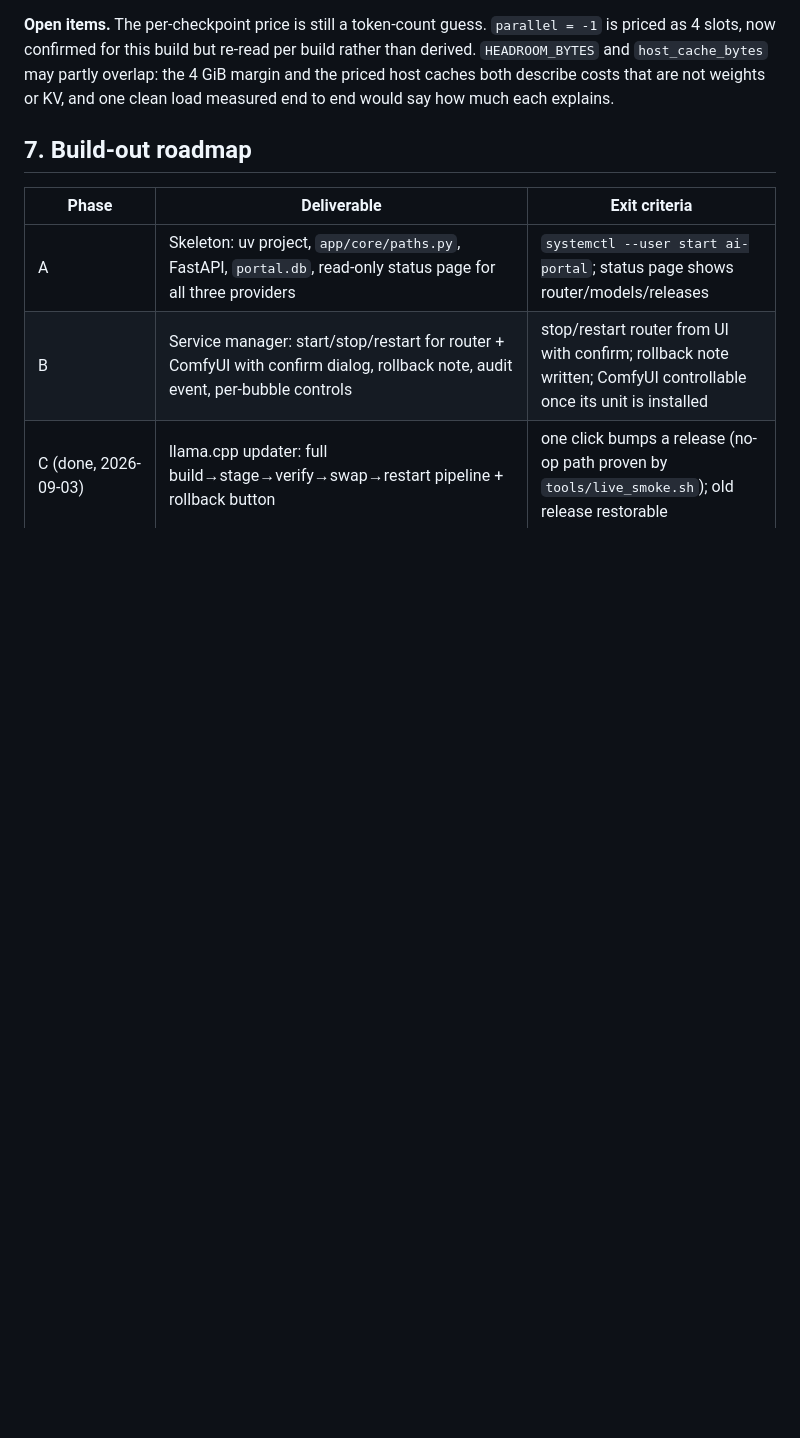
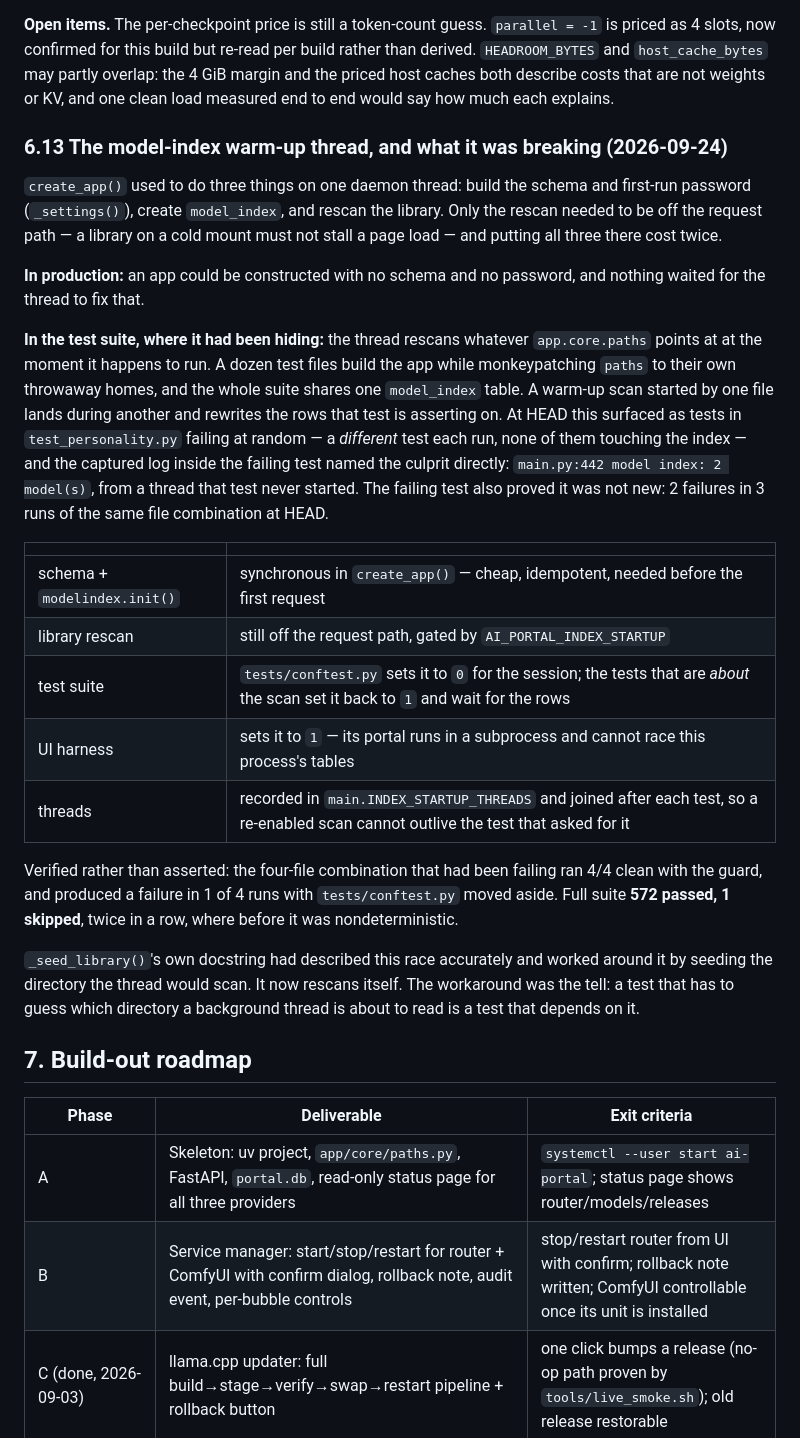
Before and after one commit to carolynhudson/ai-portal, a Markdown page: docs/PORTAL_PLAN.md, the part around one of its changes. Rendered like a GitHub page; blank space fills up the shorter version.

Commit message:
docs(plan): §4.10.3 side effects in the registry, §6.13 the warm-up thread that was corrupting tests
§4.10.3 records why every setting now states its sideways effects, and the duplicate-key defect that
made a terse line replace a measured paragraph.

§6.13 records the warm-up thread's two costs: an app buildable with no schema or password, and a
background scan rewriting a shared table underneath tests that never started it. It also records how the
fix was verified -- 4/4 clean with the guard, 1 failure in 4 runs with conftest removed, 572 passed twice
-- and the tell that should have been earlier: a helper whose docstring describes a race with a thread
it cannot control.

```diff
--- a/docs/PORTAL_PLAN.md
+++ b/docs/PORTAL_PLAN.md
@@ -2006,6 +2025,41 @@ deliberate `fit-target = 8192` is still written — suppressing restatements, no
 slots, now confirmed for this build but re-read per build rather than derived. `HEADROOM_BYTES` and
 `host_cache_bytes` may partly overlap: the 4 GiB margin and the priced host caches both describe costs
 that are not weights or KV, and one clean load measured end to end would say how much each explains.
+
+### 6.13 The model-index warm-up thread, and what it was breaking (2026-09-24)
+
+`create_app()` used to do three things on one daemon thread: build the schema and first-run password
+(`_settings()`), create `model_index`, and rescan the library. Only the rescan needed to be off the
+request path — a library on a cold mount must not stall a page load — and putting all three there cost
+twice.
+
+**In production:** an app could be constructed with no schema and no password, and nothing waited for
+the thread to fix that.
+
+**In the test suite, where it had been hiding:** the thread rescans whatever `app.core.paths` points at
+at the moment it happens to run. A dozen test files build the app while monkeypatching `paths` to their
+own throwaway homes, and the whole suite shares one `model_index` table. A warm-up scan started by one
+file lands during another and rewrites the rows that test is asserting on. At HEAD this surfaced as
+tests in `test_personality.py` failing at random — a *different* test each run, none of them touching
+the index — and the captured log inside the failing test named the culprit directly:
+`main.py:442 model index: 2 model(s)`, from a thread that test never started. The failing test also
+proved it was not new: 2 failures in 3 runs of the same file combination at HEAD.
+
+| | |
+|---|---|
+| schema + `modelindex.init()` | synchronous in `create_app()` — cheap, idempotent, needed before the first request |
+| library rescan | still off the request path, gated by `AI_PORTAL_INDEX_STARTUP` |
+| test suite | `tests/conftest.py` sets it to `0` for the session; the tests that are *about* the scan set it back to `1` and wait for the rows |
+| UI harness | sets it to `1` — its portal runs in a subprocess and cannot race this process's tables |
+| threads | recorded in `main.INDEX_STARTUP_THREADS` and joined after each test, so a re-enabled scan cannot outlive the test that asked for it |
+
+Verified rather than asserted: the four-file combination that had been failing ran 4/4 clean with the
+guard, and produced a failure in 1 of 4 runs with `tests/conftest.py` moved aside. Full suite **572
+passed, 1 skipped**, twice in a row, where before it was nondeterministic.
+
+`_seed_library()`'s own docstring had described this race accurately and worked around it by seeding
+the directory the thread would scan. It now rescans itself. The workaround was the tell: a test that
+has to guess which directory a background thread is about to read is a test that depends on it.
 
 ## 7. Build-out roadmap
 
```
Also changed, not shown: other parts of docs/PORTAL_PLAN.md (+19 -0 lines).
